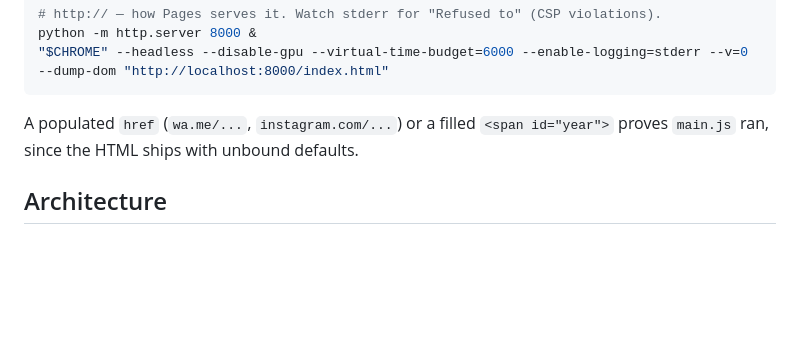
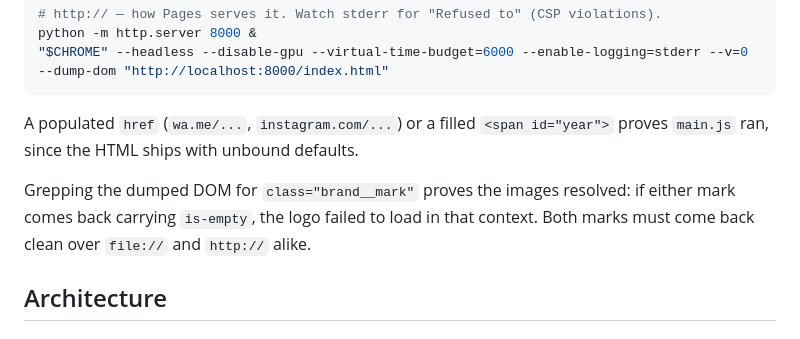
Before and after one commit to nankhataiwaley-arch/nankhataiwaley-arch.github.io, a Markdown page: CLAUDE.md, the part around one of its changes. GitHub-like rendering; blank space fills up the shorter version.

```diff
--- a/CLAUDE.md
+++ b/CLAUDE.md
@@ -63,6 +63,10 @@ python -m http.server 8000 &
 A populated `href` (`wa.me/...`, `instagram.com/...`) or a filled `<span id="year">`
 proves `main.js` ran, since the HTML ships with unbound defaults.
 
+Grepping the dumped DOM for `class="brand__mark"` proves the images resolved: if
+either mark comes back carrying `is-empty`, the logo failed to load in that
+context. Both marks must come back clean over `file://` and `http://` alike.
+
 ## Architecture
 
 ### Everything is wired at runtime from one config object
```
Also changed, not shown: other parts of CLAUDE.md (+37 -0 lines).
